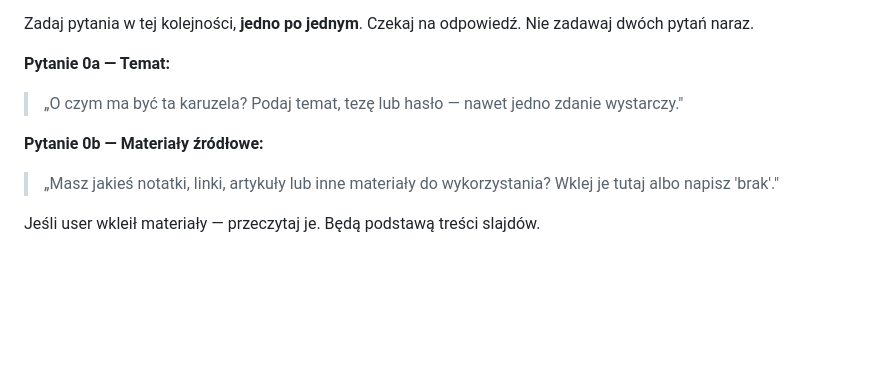
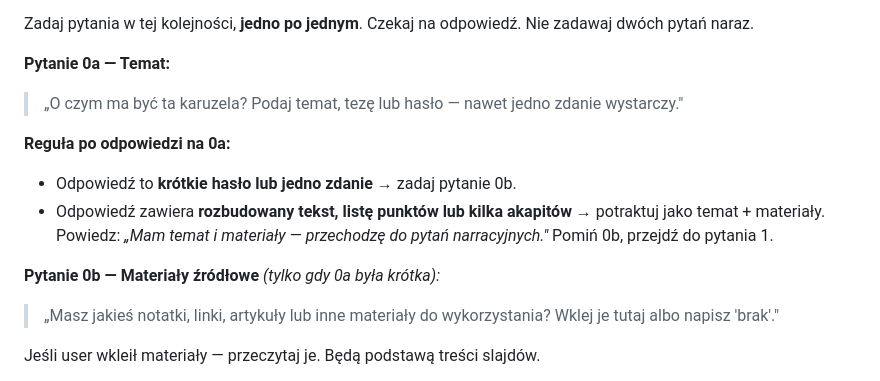
Before and after one commit to Jawol2/Mentor, a Markdown page: .claude/commands/linkedin-carousel.md, the part around the change. Drawn GitHub-style; blank space fills up the shorter version.

```diff
--- a/.claude/commands/linkedin-carousel.md
+++ b/.claude/commands/linkedin-carousel.md
@@ -25,7 +25,11 @@ Zadaj pytania w tej kolejności, **jedno po jednym**. Czekaj na odpowiedź. Nie
 **Pytanie 0a — Temat:**
 > „O czym ma być ta karuzela? Podaj temat, tezę lub hasło — nawet jedno zdanie wystarczy."
 
-**Pytanie 0b — Materiały źródłowe:**
+**Reguła po odpowiedzi na 0a:**
+- Odpowiedź to **krótkie hasło lub jedno zdanie** → zadaj pytanie 0b.
+- Odpowiedź zawiera **rozbudowany tekst, listę punktów lub kilka akapitów** → potraktuj jako temat + materiały. Powiedz: *„Mam temat i materiały — przechodzę do pytań narracyjnych."* Pomiń 0b, przejdź do pytania 1.
+
+**Pytanie 0b — Materiały źródłowe** *(tylko gdy 0a była krótka):*
 > „Masz jakieś notatki, linki, artykuły lub inne materiały do wykorzystania? Wklej je tutaj albo napisz 'brak'."
 
 Jeśli user wkleił materiały — przeczytaj je. Będą podstawą treści slajdów.
```
Also changed, not shown: gpt/knowledge/instrukcje.md (+5 -1 lines).
